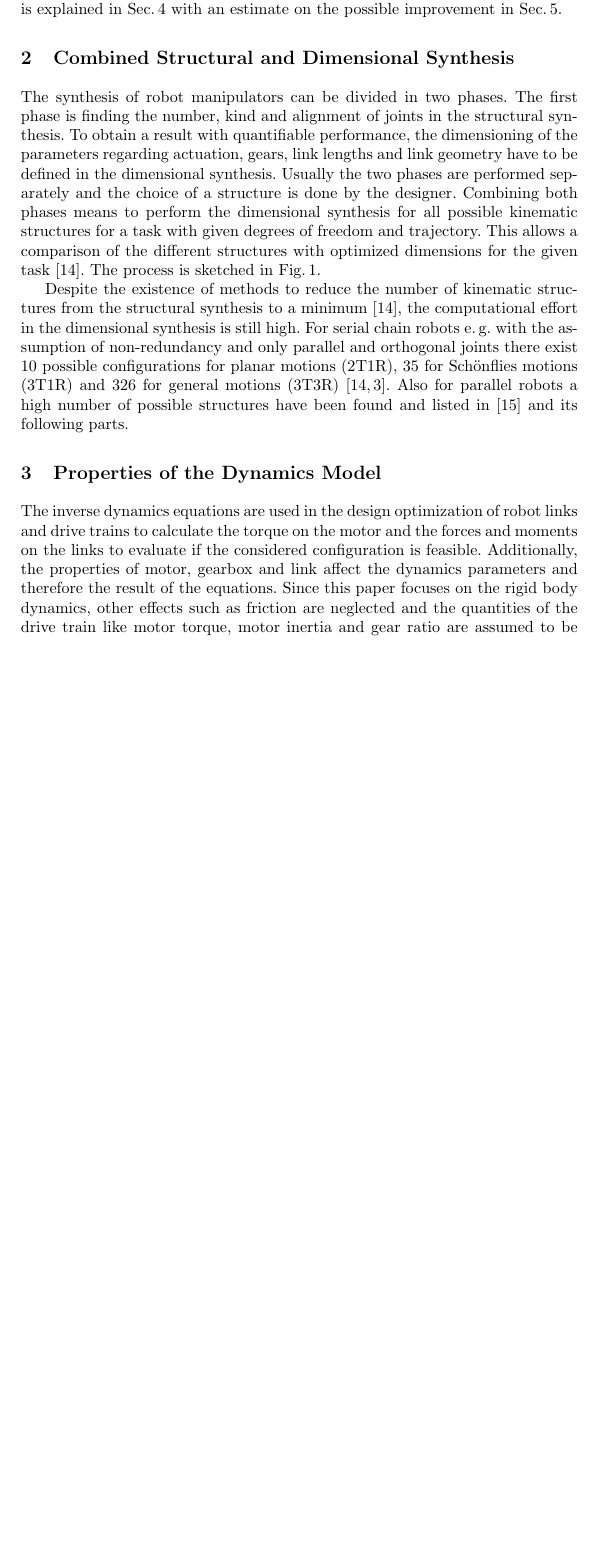
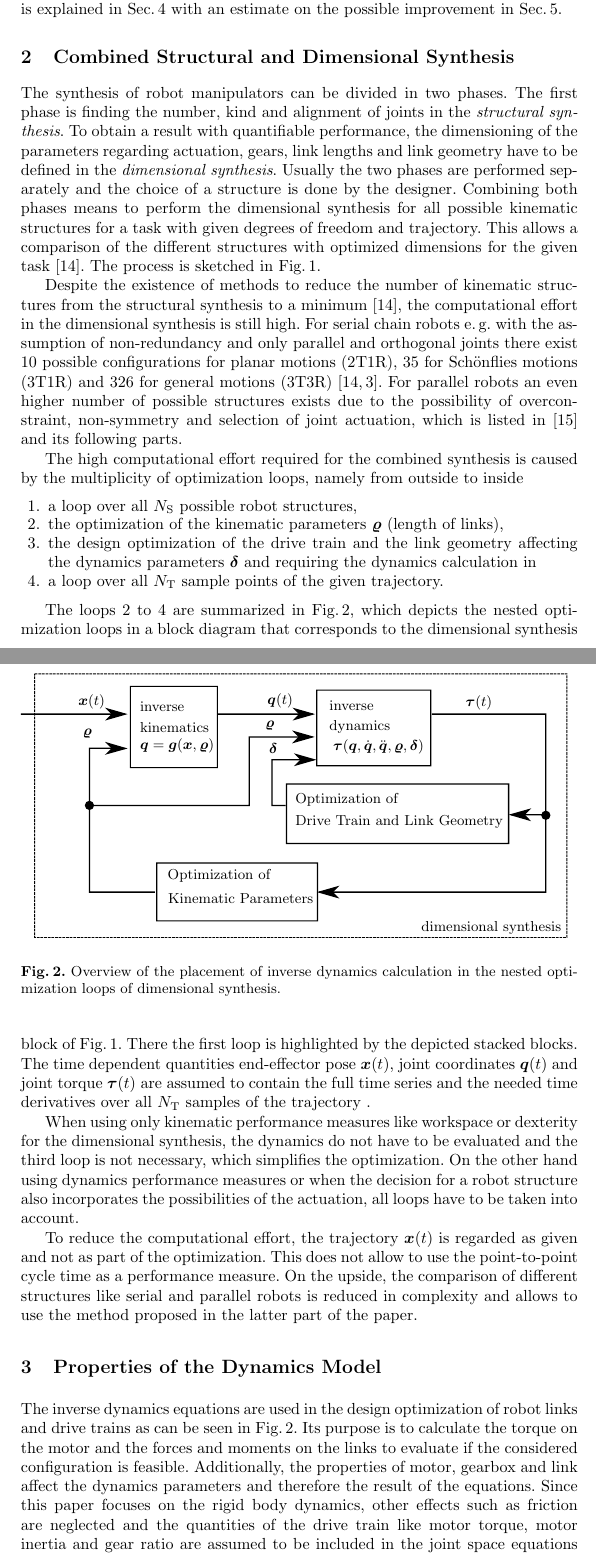
Before and after one commit to SchapplM/robsynth-paper_iftommwc2019_dimsynthminpar, a LaTeX thesis (paper/dimsynth_minpar_paper.tex): part of page 3 of 6 before the commit and two parts of pages 3 and 4 of 8 after it, the two joined at a grey line, cut so that both start at the same text, the shorter picture padded with empty space. Compiled offline with pdfLaTeX.

Commit message:
[paper] Kapitel kombinierte Synthese erste Version fertig. Zwei Bilder für Ablauf der Optimierung.

```diff
--- a/paper/dimsynth_minpar_paper.tex
+++ b/paper/dimsynth_minpar_paper.tex
@@ -154,8 +154,8 @@ The proposed improvement of the design optimization is explained in Sec.\,\ref{s
 %[RamirezKotOrt2015]
 % Idee der kombinierten Struktur- und Maßsynthese: Für eine gegebene Roboteraufgabe mit Freiheitsgraden und Trajektorie und Last werden alle geeigneten seriellen und parallelen Strukturen ermittelt und davon die bestgeeignesten ausgewählt.
 The synthesis of robot manipulators can be divided in two phases.
-The first phase is finding the number, kind and alignment of joints in the structural synthesis.
-To obtain a result with quantifiable performance, the dimensioning of the parameters regarding actuation, gears, link lengths and link geometry have to be defined in the dimensional synthesis.
+The first phase is finding the number, kind and alignment of joints in the \emph{structural synthesis}.
+To obtain a result with quantifiable performance, the dimensioning of the parameters regarding actuation, gears, link lengths and link geometry have to be defined in the \emph{dimensional synthesis}.
 Usually the two phases are performed separately and the choice of a structure is done by the designer.
 Combining both phases means to perform the dimensional synthesis for all possible kinematic structures for a task with given degrees of freedom and trajectory.
 This allows a comparison of the different structures with optimized dimensions for the given task \cite{RamirezKotOrt2015}.
@@ -169,24 +169,51 @@ The process is sketched in Fig.\,\ref{fig:structdimsynth}.
 
 % Dadurch wird der Vergleich einer Vielzahl von Strukturen notwendig. Z.B. 10 für 2T1R, 35 für 3T1R, 326 für 3T3R serielle Strukturen.
 % Für Parallele Strukturen ergeben sich ebenfalls eine Vielzahl an Kombinationen, wie z.B. von Gogu mit Hilfe der evolutionären Morphologie ermittelt [Gogu].
+
+%Dadurch, dass mehrere verschachtelte Schleifen durchlaufen werden ist die Rechenzeit relativ hoch. Besonders der Rechenaufwand für die innere Schleife ist entscheidend für die Gesamtlaufzeit des Algorithmus
 Despite the existence of methods to reduce the number of kinematic structures from the structural synthesis to a minimum \cite{RamirezKotOrt2015}, the computational effort in the dimensional synthesis is still high.
 For serial chain robots e.\,g. with the assumption of non-redundancy and only parallel and orthogonal joints there exist 10 possible configurations for planar motions (2T1R), 35 for Schönflies motions (3T1R) and 326 for general motions (3T3R) \cite{RamirezKotOrt2015,RamirezKotOrt2017}.
-Also for parallel robots a high number of possible structures have been found and listed in \cite{Gogu2008} and its following parts.
+For parallel robots an even higher number of possible structures exists due to the possibility of overconstraint, non-symmetry and selection of joint actuation, which is listed in \cite{Gogu2008} and its following parts.
 
-%Dadurch, dass mehrere verschachtelte Schleifen durchlaufen werden ist die Rechenzeit relativ hoch. Besonders der Rechenaufwand für die innere Schleife ist entscheidend für die Gesamtlaufzeit des Algorithmus
 %Nennung der Schleifen: Über alle Roboter, Über alle Kinematikparameter, Antriebs- und Segmentauslegung basierend auf inverser Dynamik zu allen Zeitschritten der Trajektorie
 % Blockschaltbild mit ungefährem Gesamtablauf
+The high computational effort required for the combined synthesis is caused by the multiplicity of optimization loops, namely from outside to inside
+\begin{enumerate}
+\item a loop over all $N_{\mathrm{S}}$ possible robot structures,
+\item the optimization of the kinematic parameters $\bm{\varrho}$ (length of links),
+\item the design optimization of the drive train and the link geometry affecting the dynamics parameters $\bm{\delta}$ and requiring the dynamics calculation in
+\item a loop over all $N_\mathrm{T}$ sample points of the given trajectory.
+\end{enumerate}
+
+The loops 2 to 4 are summarized in Fig.\,\ref{fig:dimsynth_dyn_std}, which depicts the nested optimization loops in a block diagram that corresponds to the dimensional synthesis block of Fig.\,\ref{fig:structdimsynth}.
+There the first loop is highlighted by the depicted stacked blocks.
+The time dependent quantities end-effector pose $\bm{x}(t)$, joint coordinates $\bm{q}(t)$ and joint torque $\bm{\tau}(t)$ are assumed to contain the full time series and the needed time derivatives over all $N_\mathrm{T}$ samples of the trajectory .
+
+\begin{figure}[tb]
+    \input{./figures/dim_synth_dynamics_standard.pdf_tex}
+    \caption{Overview of the placement of inverse dynamics calculation in the nested optimization loops of dimensional synthesis.}
+    \label{fig:dimsynth_dyn_std}
+\end{figure}
+
 % Für die Berechnung Dynamischer Leistungsmerkmale wie Gesamtmasse oder Energie (basierend auf den Gelenkmomenten) ist die Berechnung der inversen Dynamik notwendig.
+When using only kinematic performance measures like workspace or dexterity for the dimensional synthesis, the dynamics do not have to be evaluated and the third loop is not necessary, which simplifies the optimization.
+On the other hand using dynamics performance measures or when the decision for a robot structure also incorporates the possibilities of the actuation, all loops have to be taken into account.
 
 % Damit der Vergleich zwischen stark verschiedenen Strukturen mit möglichst wenigen Kennzahlen möglich ist:
 % Annahme für die Maßsynthese: Trajektorie bleibt gleich
 % Ansonsten müsste beim Vergleich der Strukturen verschiedene Kennzahlen wie Arbeitsraum, Fußabdruck, Energieverbrauch und zusätzlich die Verfahrdauer der Trajektorie einkriteriell gewichtet oder mehrkriteriell z.B. mittels Pareto-Front vergleichen werden.
 %Durch die Vorgabe der Trajektorie wird die Komplexität reduziert und die im Folgenden dargestellte Methode wäre nicht möglich.
+To reduce the computational effort, the trajectory $\bm{x}(t)$ is regarded as given and not as part of the optimization.
+This does not allow to use the point-to-point cycle time as a performance measure.
+On the upside, the comparison of different structures like serial and parallel robots is reduced in complexity and allows to use the method proposed in the latter part of the paper.
+
+
 
 \section{Properties of the Dynamics Model}
 \label{sec:DynMdl}
 
-The inverse dynamics equations are used in the design optimization of robot links and drive trains to calculate the torque on the motor and the forces and moments on the links to evaluate if the considered configuration is feasible.
+The inverse dynamics equations are used in the design optimization of robot links and drive trains as can be seen in Fig.\,\ref{fig:dimsynth_dyn_std}.
+Its purpose is to calculate the torque on the motor and the forces and moments on the links to evaluate if the considered configuration is feasible.
 Additionally, the properties of motor, gearbox and link affect the dynamics parameters and therefore the result of the equations.
 Since this paper focuses on the rigid body dynamics, other effects such as friction are neglected and the quantities of the drive train like motor torque, motor inertia and gear ratio are assumed to be included in the joint space equations and are omitted in the equations.
 This section defines the dynamics model in a nomenclature suitable to show the improvement of the design optimization in the next section and corresponds to textbook-knowledge \cite{KhalilDom2002}.
```
Also changed, not shown: paper/figures/dim_synth_dynamics_plin.pdf (added), paper/figures/dim_synth_dynamics_plin.pdf_tex (added), paper/figures/dim_synth_dynamics_plin.svg (added), paper/figures/dim_synth_dynamics_standard.pdf (added), paper/figures/dim_synth_dynamics_standard.pdf_tex (added), paper/figures/dim_synth_dynamics_standard.svg (added), paper/dimsynth_minpar_paper.tex (9 more changed lines).
